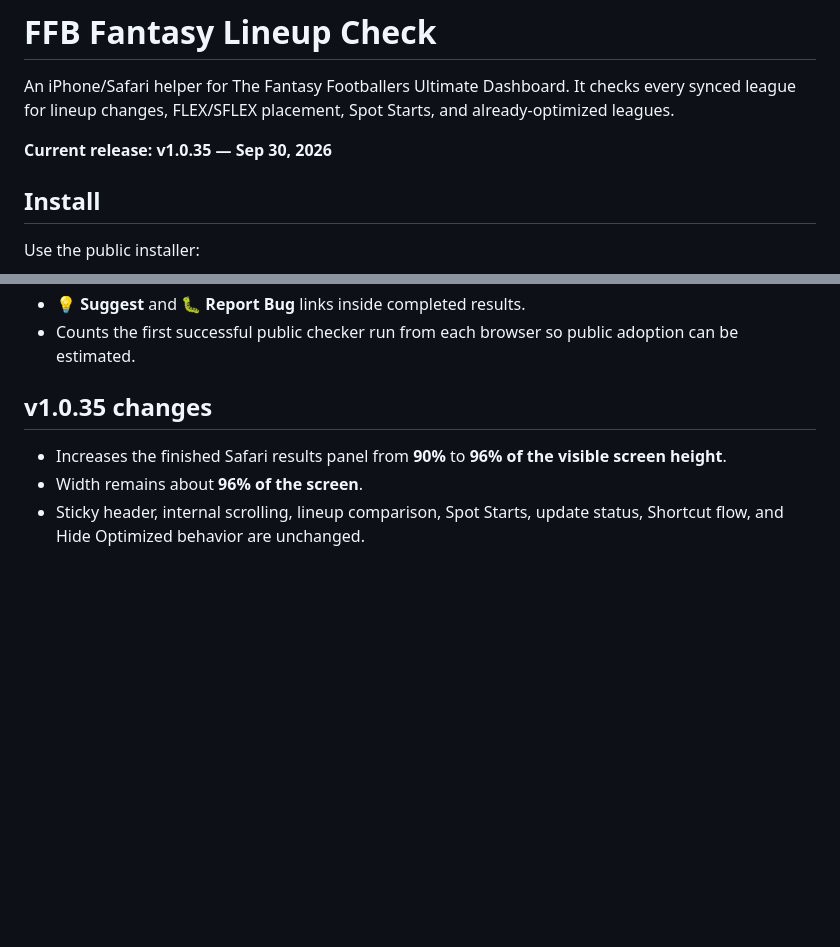
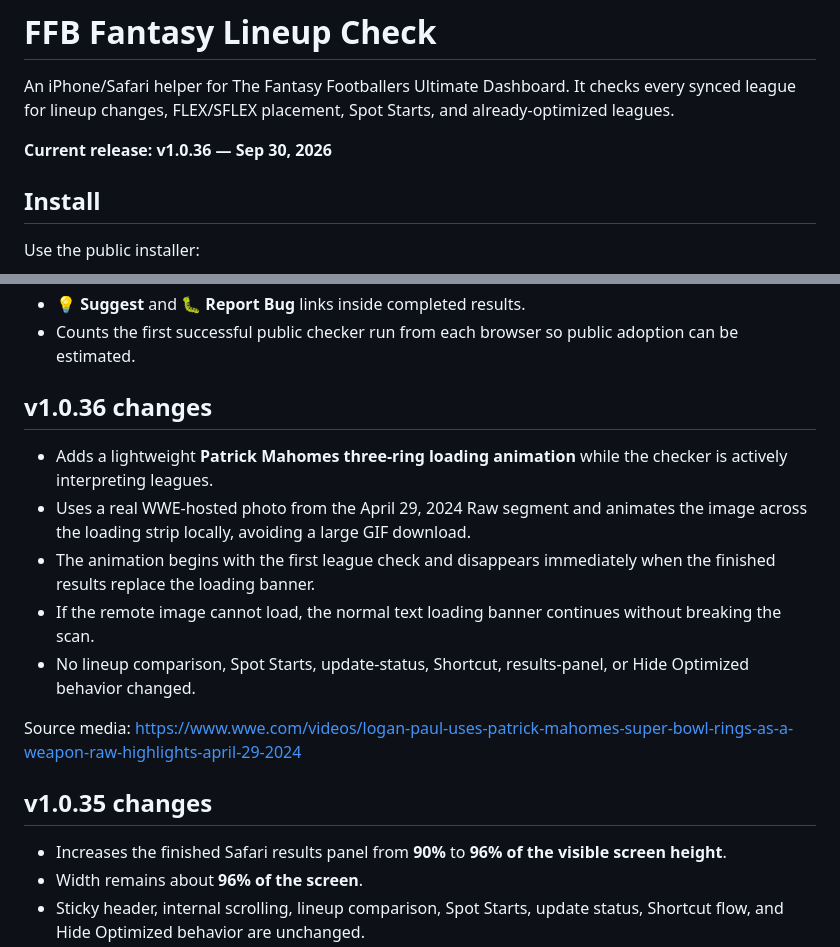
Before and after one commit to usafanthonyperry-spec/ffb-lineup-check, a Markdown page: README.md, 2 parts joined by grey strips. GitHub-like rendering; blank space fills up the shorter version.

Commit message:
Document public v1.0.36 release

```diff
--- a/README.md
+++ b/README.md
@@ -2,7 +2,7 @@
 
 An iPhone/Safari helper for The Fantasy Footballers Ultimate Dashboard. It checks every synced league for lineup changes, FLEX/SFLEX placement, Spot Starts, and already-optimized leagues.
 
-**Current release: v1.0.35 — Sep 30, 2026**
+**Current release: v1.0.36 — Sep 30, 2026**
 
 ## Install
 
@@ -47,6 +47,16 @@ Numbered slots inside the same position are treated as equivalent. A player alre
 - **✅ All leagues optimized** summary when every verified league is clean.
 - **💡 Suggest** and **🐛 Report Bug** links inside completed results.
 - Counts the first successful public checker run from each browser so public adoption can be estimated.
+
+## v1.0.36 changes
+
+- Adds a lightweight **Patrick Mahomes three-ring loading animation** while the checker is actively interpreting leagues.
+- Uses a real WWE-hosted photo from the April 29, 2024 Raw segment and animates the image across the loading strip locally, avoiding a large GIF download.
+- The animation begins with the first league check and disappears immediately when the finished results replace the loading banner.
+- If the remote image cannot load, the normal text loading banner continues without breaking the scan.
+- No lineup comparison, Spot Starts, update-status, Shortcut, results-panel, or Hide Optimized behavior changed.
+
+Source media: https://www.wwe.com/videos/logan-paul-uses-patrick-mahomes-super-bowl-rings-as-a-weapon-raw-highlights-april-29-2024
 
 ## v1.0.35 changes
 
```
